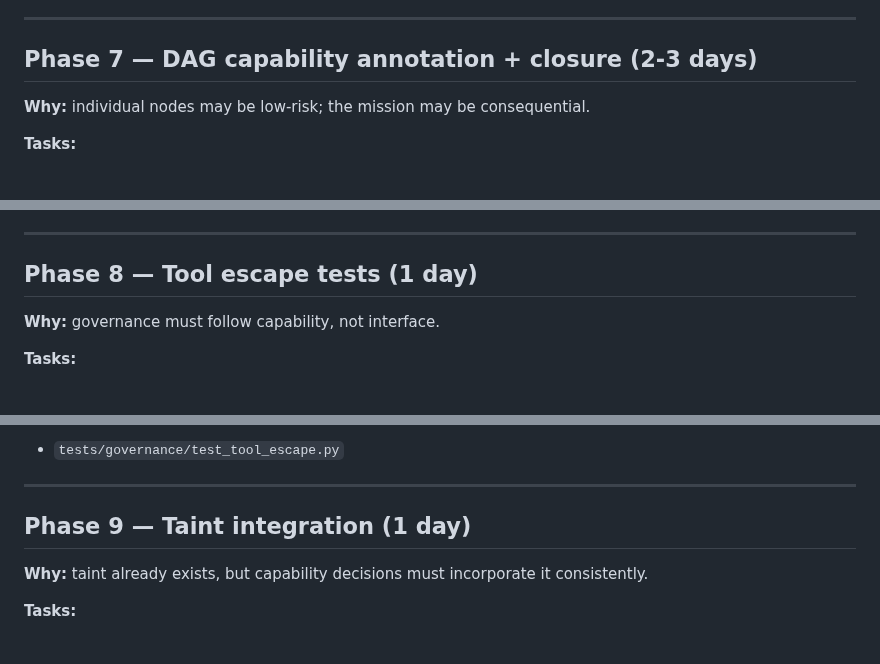
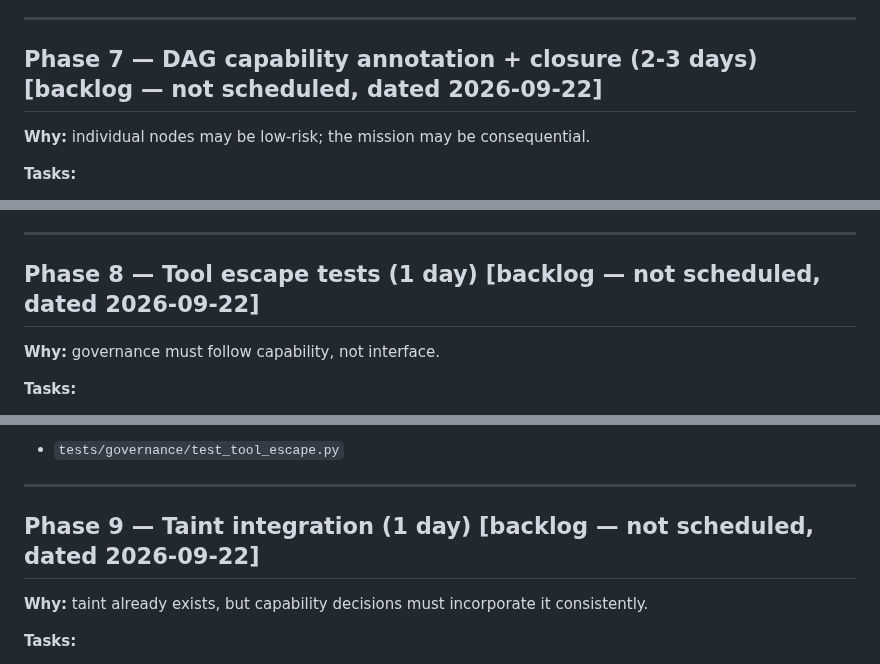
Before and after one commit to lordwilsonDev/msb-v3, a Markdown page: PLAN.md, 3 parts joined by grey strips. Drawn GitHub-style.

```diff
--- a/PLAN.md
+++ b/PLAN.md
@@ -363,7 +363,7 @@ phases are next. The committed programme ends at Phase 6.
 
 ---
 
-## Phase 7 — DAG capability annotation + closure (2-3 days)
+## Phase 7 — DAG capability annotation + closure (2-3 days) [backlog — not scheduled, dated 2026-09-22]
 
 **Why:** individual nodes may be low-risk; the mission may be consequential.
 
@@ -400,7 +400,7 @@ phases are next. The committed programme ends at Phase 6.
 
 ---
 
-## Phase 8 — Tool escape tests (1 day)
+## Phase 8 — Tool escape tests (1 day) [backlog — not scheduled, dated 2026-09-22]
 
 **Why:** governance must follow capability, not interface.
 
@@ -420,7 +420,7 @@ phases are next. The committed programme ends at Phase 6.
 
 ---
 
-## Phase 9 — Taint integration (1 day)
+## Phase 9 — Taint integration (1 day) [backlog — not scheduled, dated 2026-09-22]
 
 **Why:** taint already exists, but capability decisions must incorporate it consistently.
 
```
Also changed, not shown: other parts of PLAN.md (+10 -10 lines).
